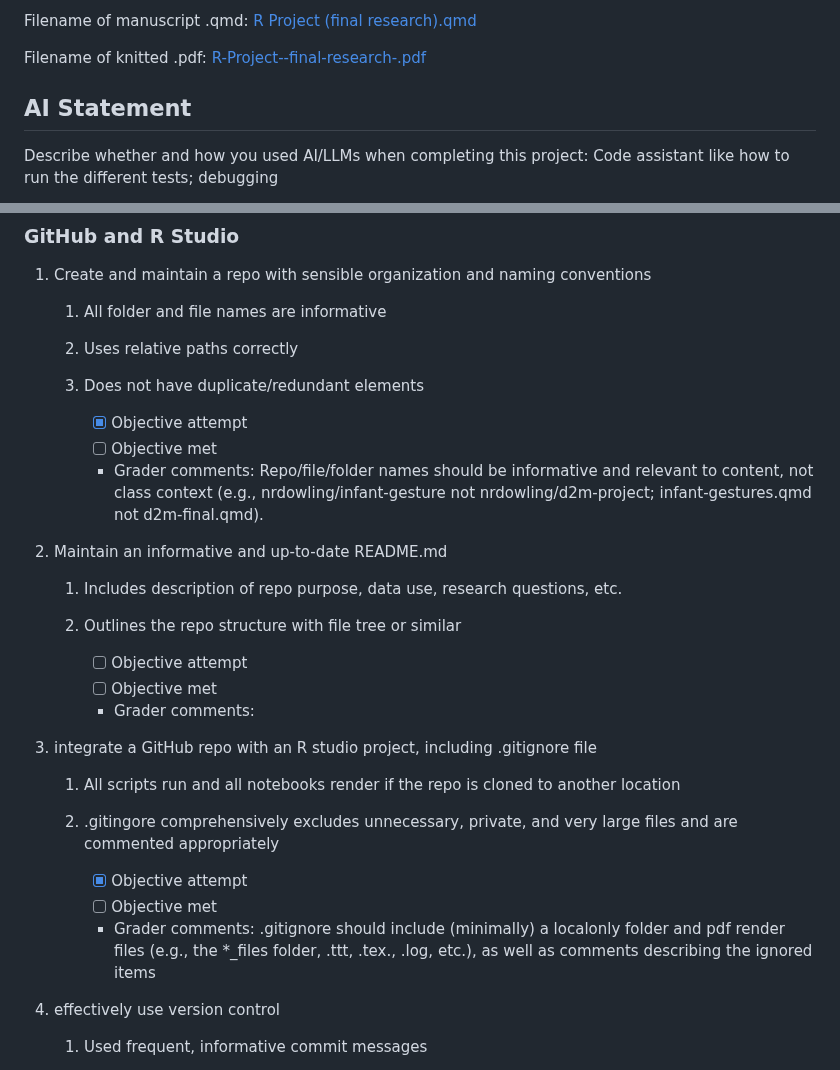
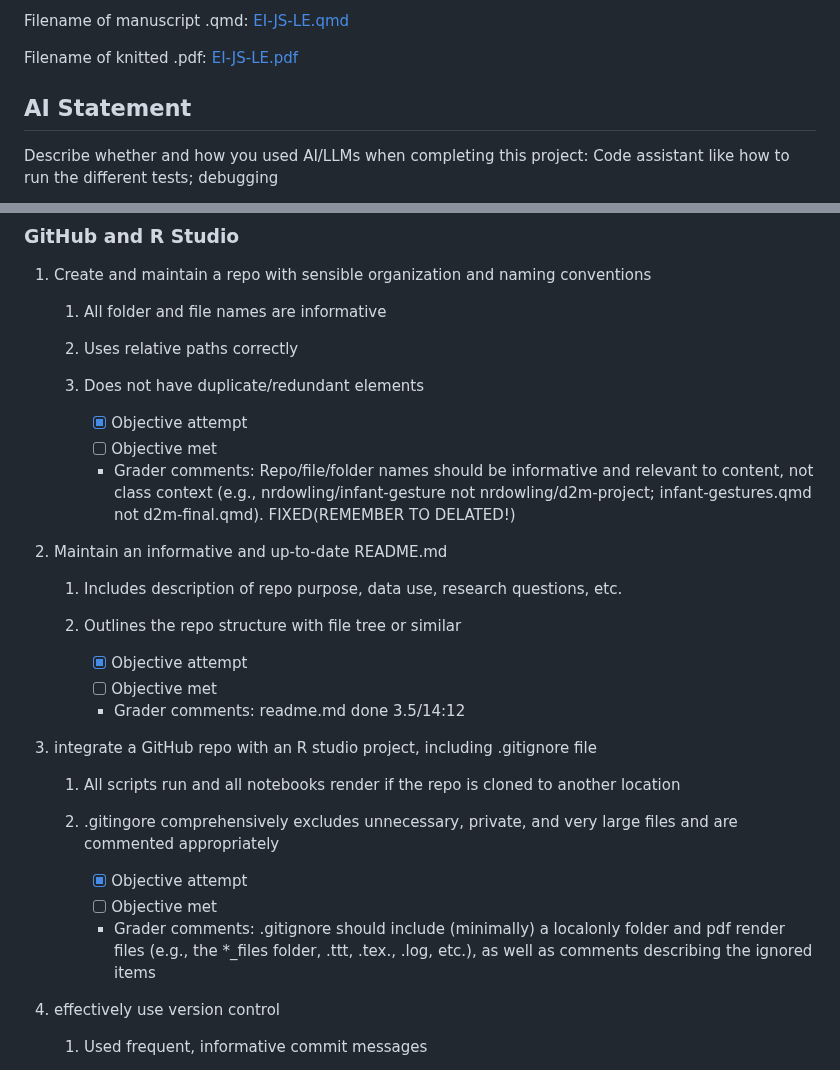
Before and after one commit to Fuyy11/Emotional-Intelligence-Job-Satisfaction-Leadership-Effectiveness-12435011, a Markdown page: research-assessment.md, 2 parts joined by grey strips. Rendered like a GitHub page.

```diff
--- a/research-assessment.md
+++ b/research-assessment.md
@@ -38,7 +38,7 @@ Project GitHub repository URL: <https://github.com/Fuyy11/Final-research-1243501
 
-Filename of manuscript .qmd: [R Project (final research).qmd](https://github.com/Fuyy11/Final-research-12435011/blob/master/R%20Project%20(final%20research).qmd "R Project (final research).qmd")
+Filename of manuscript .qmd: [EI-JS-LE.qmd](https://github.com/Fuyy11/Final-research-12435011/blob/master/R%20Project%20(final%20research).qmd "R Project (final research).qmd")
 
-Filename of knitted .pdf: [R-Project--final-research-.pdf](https://github.com/Fuyy11/Final-research-12435011/blob/master/R-Project--final-research-.pdf "R-Project--final-research-.pdf")
+Filename of knitted .pdf: [EI-JS-LE](https://github.com/Fuyy11/Final-research-12435011/blob/master/R%20Project%20(final%20research).qmd "R Project (final research).qmd")[.pdf](https://github.com/Fuyy11/Final-research-12435011/blob/master/R-Project--final-research-.pdf "R-Project--final-research-.pdf")
 
 ## AI Statement
 
@@ -96,7 +96,7 @@ Refer to the website for general tips on meeting these objectives and an FAQ.
 
         -   [x] Objective attempt
         -   [ ] Objective met
-        -   Grader comments: Repo/file/folder names should be informative and relevant to content, not class context (e.g., nrdowling/infant-gesture not nrdowling/d2m-project; infant-gestures.qmd not d2m-final.qmd).
+        -   Grader comments: Repo/file/folder names should be informative and relevant to content, not class context (e.g., nrdowling/infant-gesture not nrdowling/d2m-project; infant-gestures.qmd not d2m-final.qmd). FIXED(REMEMBER TO DELATED!)
 
 2.  Maintain an informative and up-to-date README.md
 
@@ -104,9 +104,9 @@ Refer to the website for general tips on meeting these objectives and an FAQ.
 
     2.  Outlines the repo structure with file tree or similar
 
-        -   [ ] Objective attempt
+        -   [x] Objective attempt
         -   [ ] Objective met
-        -   Grader comments:
+        -   Grader comments: readme.md done 3.5/14:12
 
 3.  integrate a GitHub repo with an R studio project, including .gitignore file
 
@@ -116,7 +116,7 @@ Refer to the website for general tips on meeting these objectives and an FAQ.
 
         -   [x] Objective attempt
         -   [ ] Objective met
-        -   Grader comments: .gitignore should include (minimally) a localonly folder and pdf render files (e.g., the *_files folder, .ttt, .tex., .log, etc.), as well as comments describing the ignored items
+        -   Grader comments: .gitignore should include (minimally) a localonly folder and pdf render files (e.g., the \*\_files folder, .ttt, .tex., .log, etc.), as well as comments describing the ignored items
 
 4.  effectively use version control
 
```
Also changed, not shown: other parts of research-assessment.md (+4 -4 lines), README.md (+5 -8 lines).
